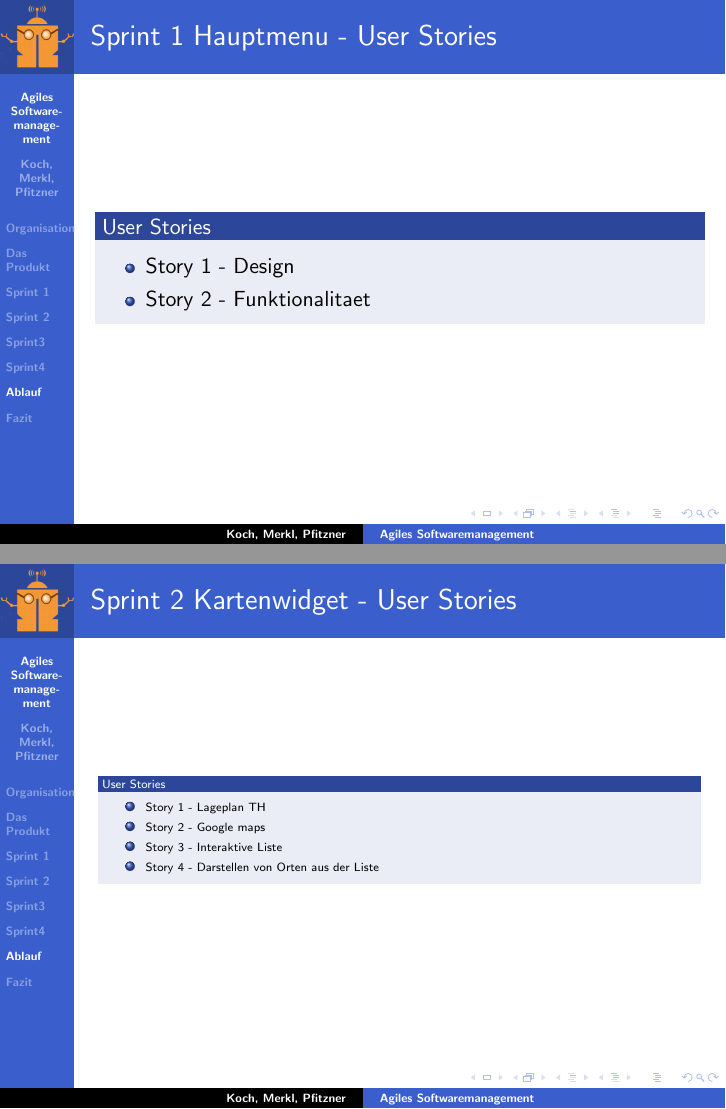
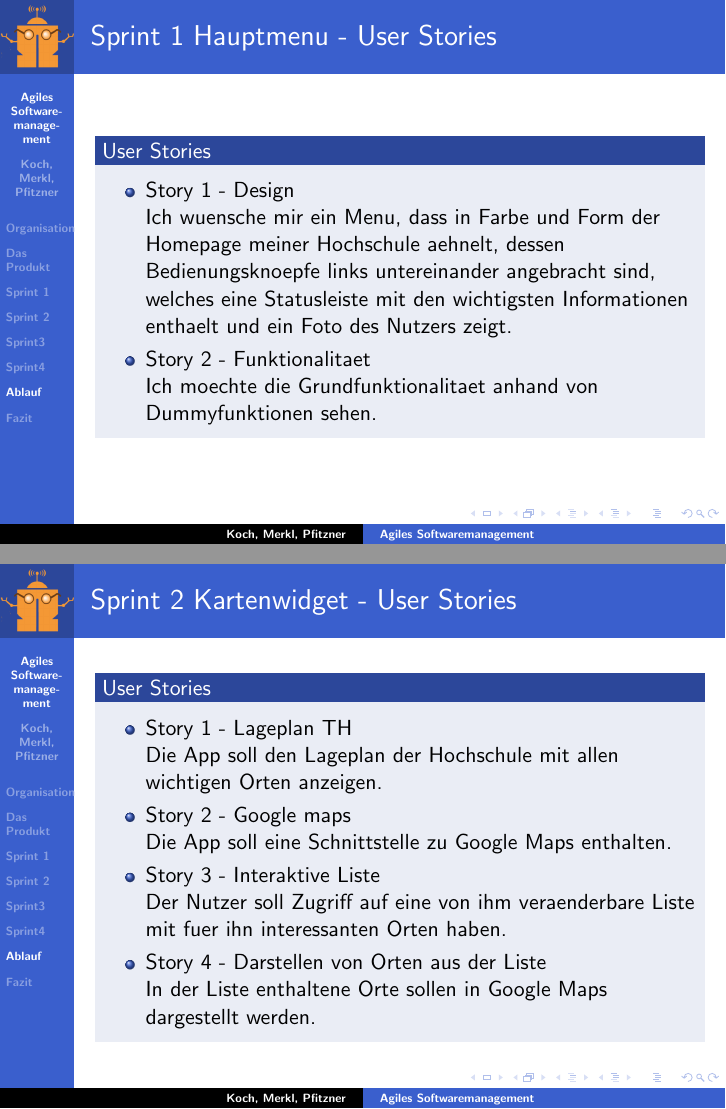
Before and after one commit to philko4711/Scrum_Master, LaTeX slides (praesentation/my_Presentation.tex, which reads praesentation/sprint1phil.tex, praesentation/sprint2phil.tex): pages 14 and 16 of 28, joined at a grey line. Compiled offline with pdfLaTeX.

Commit message:
Added user stories for sprint 1 and 2. I would be pleased, if you guys would give me feedback.

```diff
--- a/praesentation/sprint1phil.tex
+++ b/praesentation/sprint1phil.tex
@@ -4,7 +4,11 @@
   \begin{block}{User Stories}
    \begin{itemize}
    \item Story 1 - Design
+
+   Ich wuensche mir ein Menu, dass in Farbe und Form der Homepage meiner Hochschule aehnelt, dessen Bedienungsknoepfe links untereinander angebracht sind, welches eine Statusleiste mit den wichtigsten Informationen enthaelt und ein Foto des Nutzers zeigt.
    \item Story 2 - Funktionalitaet
+
+   Ich moechte die Grundfunktionalitaet anhand von Dummyfunktionen sehen.
    \end{itemize}
  \end{block}
 }
--- a/praesentation/sprint2phil.tex
+++ b/praesentation/sprint2phil.tex
@@ -1,13 +1,20 @@
-\begin{tiny}
 %Sprint 1 user Story & Ablauf -> Phil
 \frame{
 \frametitle{Sprint 2 Kartenwidget - User Stories}
   \begin{block}{User Stories}
    \begin{itemize}
    \item Story 1 - Lageplan TH
+
+   Die App soll den Lageplan der Hochschule mit allen wichtigen Orten anzeigen.
    \item Story 2 - Google maps
+
+   Die App soll eine Schnittstelle zu Google Maps enthalten.
    \item Story 3 - Interaktive Liste
+
+   Der Nutzer soll Zugriff auf eine von ihm veraenderbare Liste mit fuer ihn interessanten Orten haben.
    \item Story 4 - Darstellen von Orten aus der Liste
+
+   In der Liste enthaltene Orte sollen in Google Maps dargestellt werden.
    \end{itemize}
  \end{block}
 }
```
Also changed, not shown: praesentation/sprint2phil.tex (1 more changed lines).
